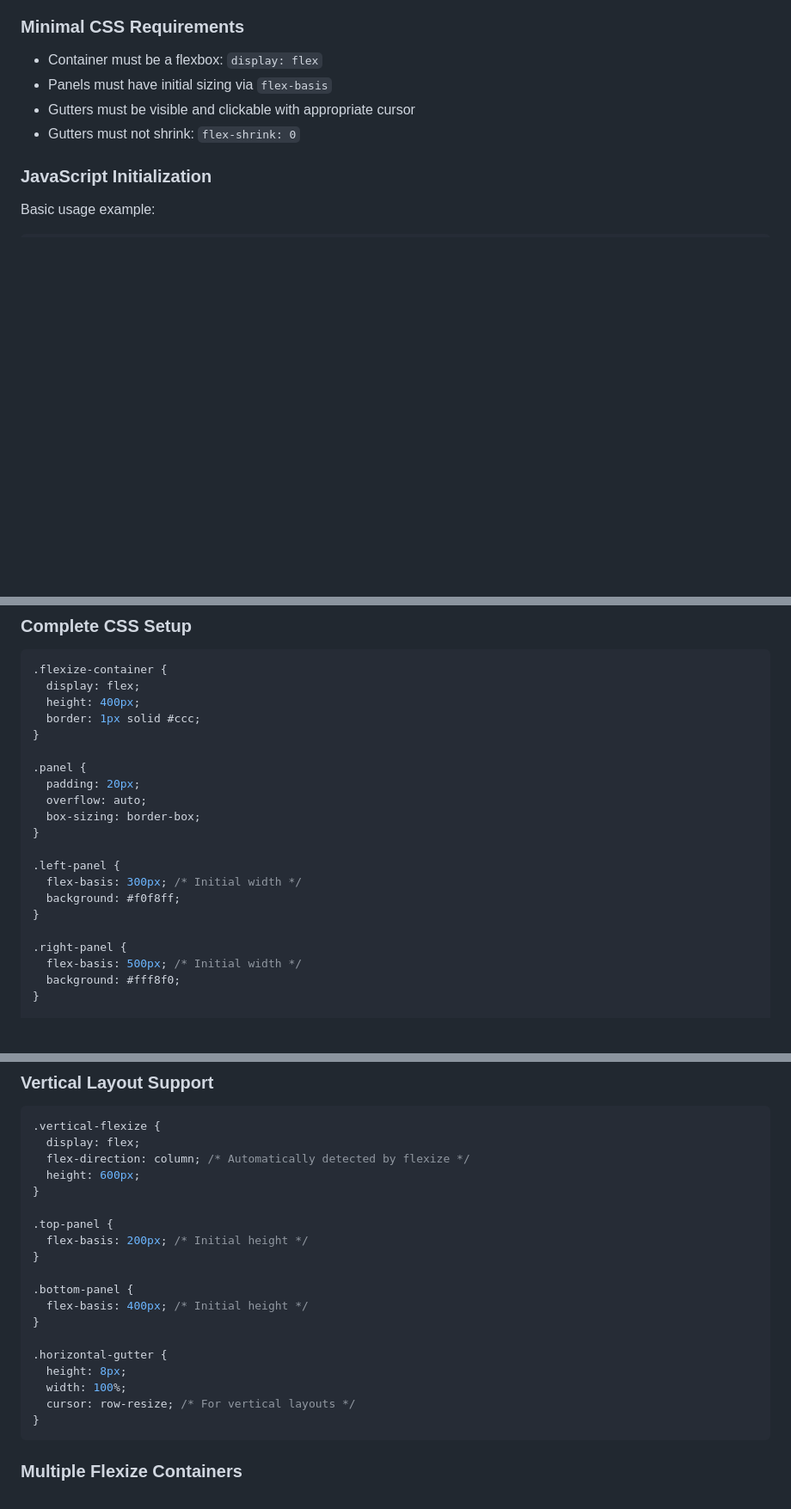
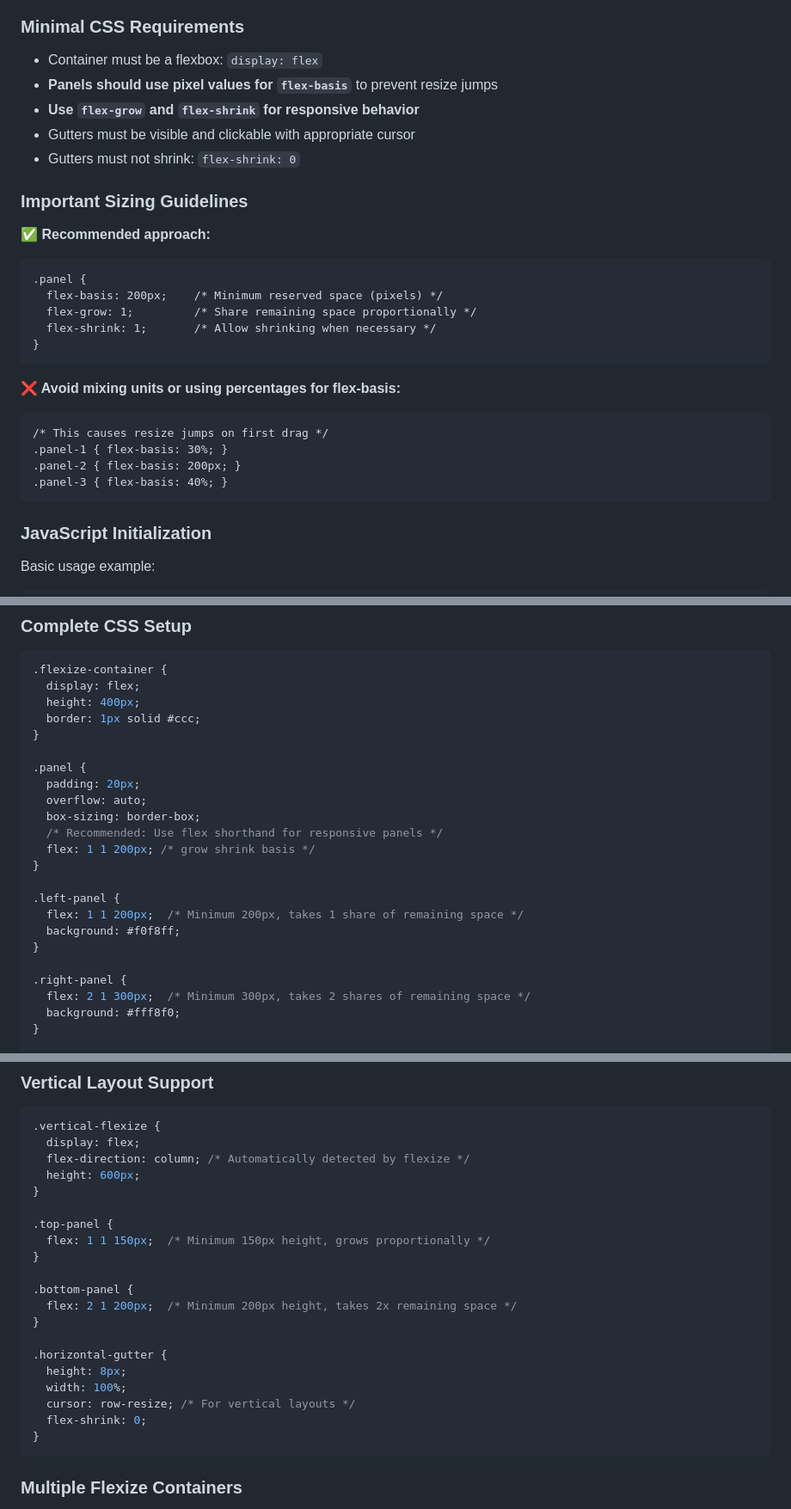
Before and after one commit to plotdb/flexize, a Markdown page: README.md, 3 parts joined by grey strips. Shown at 86% size. Drawn GitHub-style; blank space fills up the shorter version.

Commit message:
update doc for sizing issue

````diff
--- a/README.md
+++ b/README.md
@@ -37,9 +35,27 @@ and include the main script ( from local or cdn if available ):
 ### Minimal CSS Requirements
 
 - Container must be a flexbox: `display: flex`
-- Panels must have initial sizing via `flex-basis`
+- **Panels should use pixel values for `flex-basis`** to prevent resize jumps
+- **Use `flex-grow` and `flex-shrink` for responsive behavior**
 - Gutters must be visible and clickable with appropriate cursor
 - Gutters must not shrink: `flex-shrink: 0`
+
+### Important Sizing Guidelines
+
+**✅ Recommended approach:**
+
+    .panel {
+      flex-basis: 200px;    /* Minimum reserved space (pixels) */
+      flex-grow: 1;         /* Share remaining space proportionally */
+      flex-shrink: 1;       /* Allow shrinking when necessary */
+    }
+
+**❌ Avoid mixing units or using percentages for flex-basis:**
+
+    /* This causes resize jumps on first drag */
+    .panel-1 { flex-basis: 30%; }
+    .panel-2 { flex-basis: 200px; }
+    .panel-3 { flex-basis: 40%; }
 
 ### JavaScript Initialization
 
@@ -108,15 +124,17 @@ Attaches event listeners to a specific gutter element. Used internally during in
   padding: 20px;
   overflow: auto;
   box-sizing: border-box;
+  /* Recommended: Use flex shorthand for responsive panels */
+  flex: 1 1 200px; /* grow shrink basis */
 }
 
 .left-panel {
-  flex-basis: 300px; /* Initial width */
+  flex: 1 1 200px;  /* Minimum 200px, takes 1 share of remaining space */
   background: #f0f8ff;
 }
 
 .right-panel {
-  flex-basis: 500px; /* Initial width */
+  flex: 2 1 300px;  /* Minimum 300px, takes 2 shares of remaining space */
   background: #fff8f0;
 }
 
@@ -143,17 +161,18 @@ Attaches event listeners to a specific gutter element. Used internally during in
 }
 
 .top-panel {
-  flex-basis: 200px; /* Initial height */
+  flex: 1 1 150px;  /* Minimum 150px height, grows proportionally */
 }
 
 .bottom-panel {
-  flex-basis: 400px; /* Initial height */
+  flex: 2 1 200px;  /* Minimum 200px height, takes 2x remaining space */
 }
 
 .horizontal-gutter {
   height: 8px;
   width: 100%;
   cursor: row-resize; /* For vertical layouts */
+  flex-shrink: 0;
 }
 ```
 
````
Also changed, not shown: other parts of README.md (+6 -2 lines).
